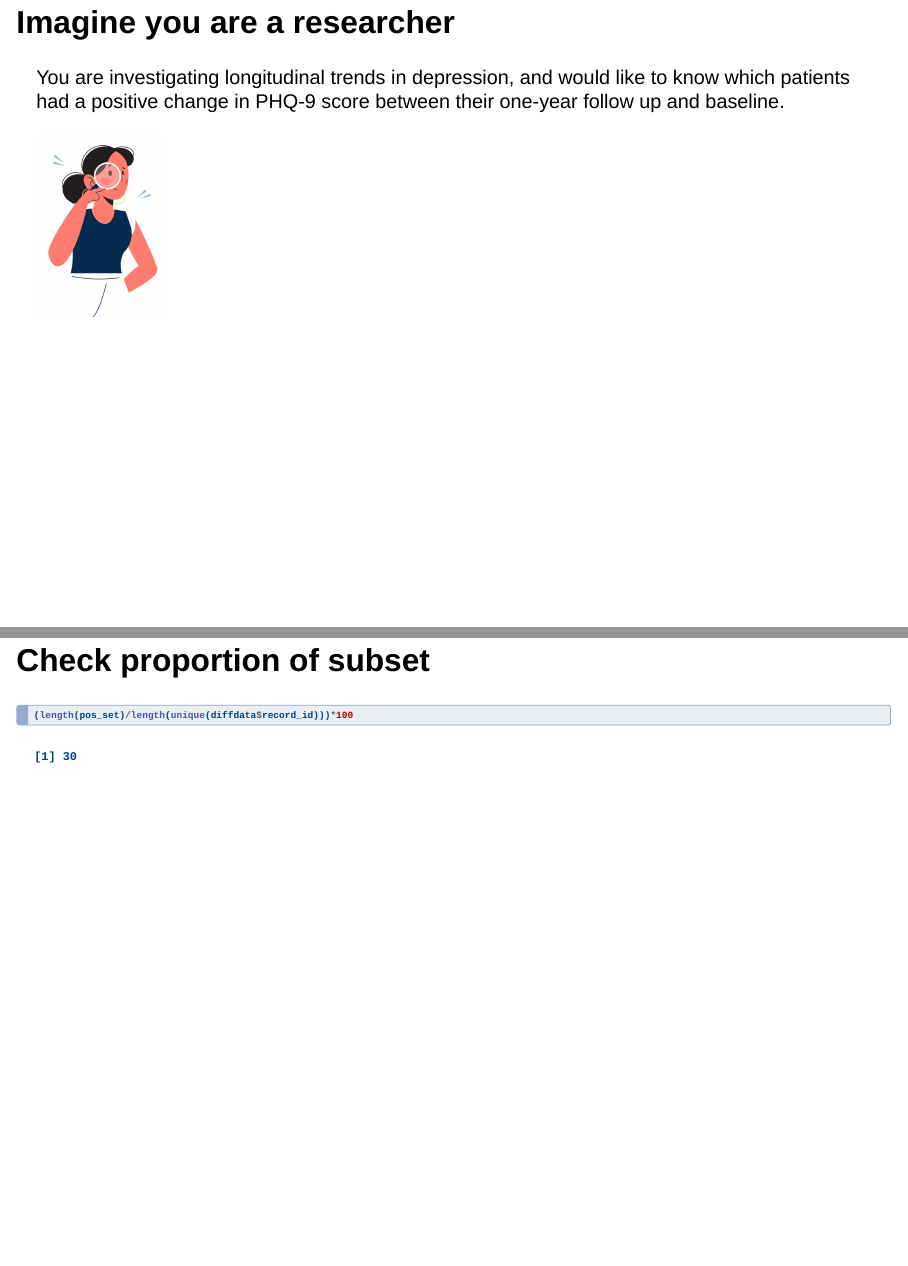
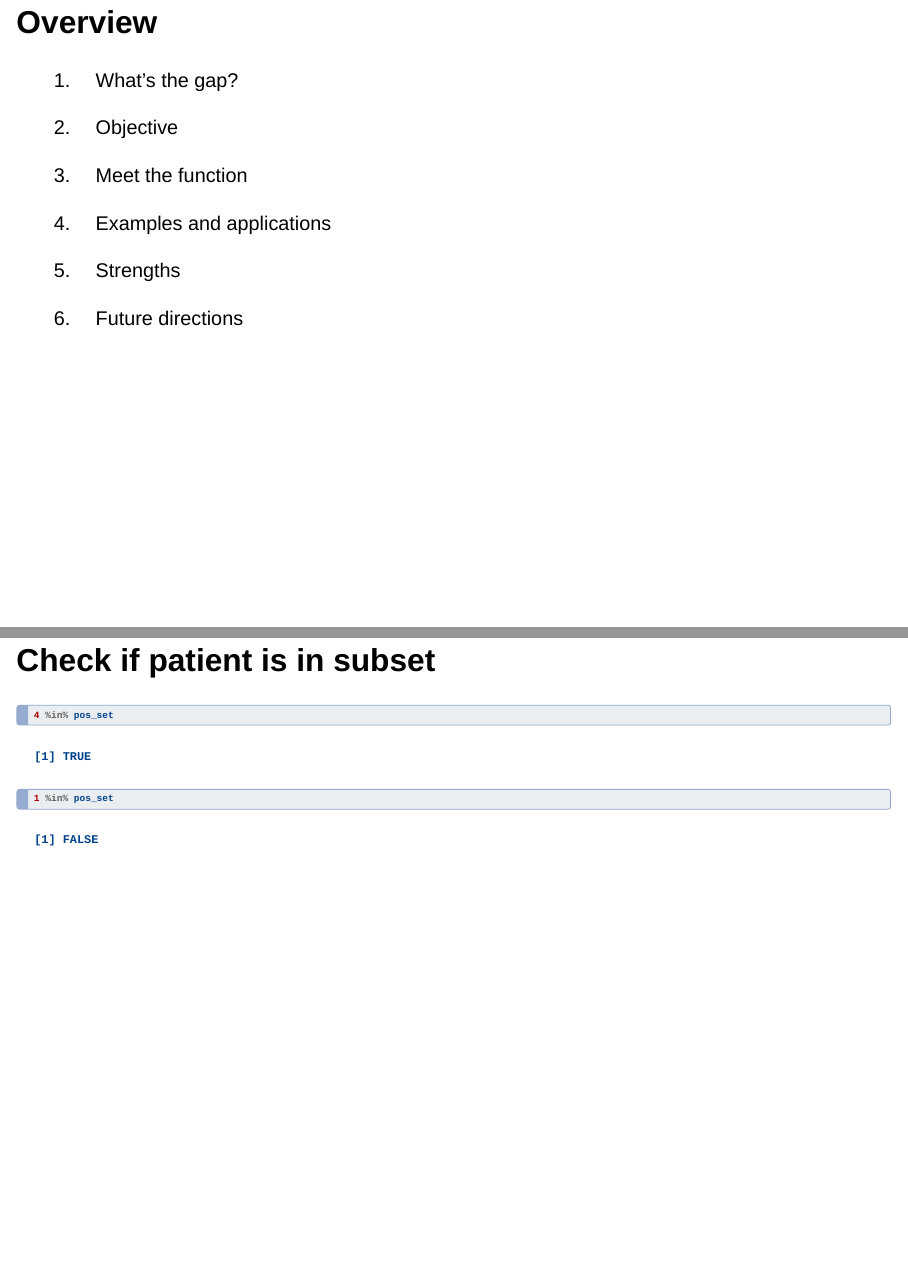
Before and after one commit to kayserena/longdiff-function-presentation, a Quarto document (presentation.qmd): pages 2 and 16 of 22 before the commit and pages 2 and 16 of 23 after it, joined at a grey line. Rendered offline with R 4.5, knitr and Pandoc in place of Quarto, with nearby package versions; drawn as Slidy slides in place of the format the file asks for.

Commit message:
update slides

````diff
--- a/presentation.qmd
+++ b/presentation.qmd
@@ -6,6 +6,20 @@ title-slide-attributes:
 format: revealjs
 editor: visual
 ---
+
+## Overview
+
+1.  What's the gap?
+
+2.  Objective
+
+3.  Meet the function
+
+4.  Examples and applications
+
+5.  Strengths
+
+6.  Future directions
 
 ## Imagine you are a researcher
 
@@ -150,11 +164,12 @@ pos_set
 
 ![](pics/4.png){fig-align="center" width="399"}
 
-## Check if patient 4 is in subset
+## Check if patient is in subset
 
 ```{r}
 #| echo: true
 4 %in% pos_set
+1 %in% pos_set
 ```
 
 ## Check proportion of subset
````
Also changed, not shown: presentation.html, presentation.qmd (8 more changed lines).
